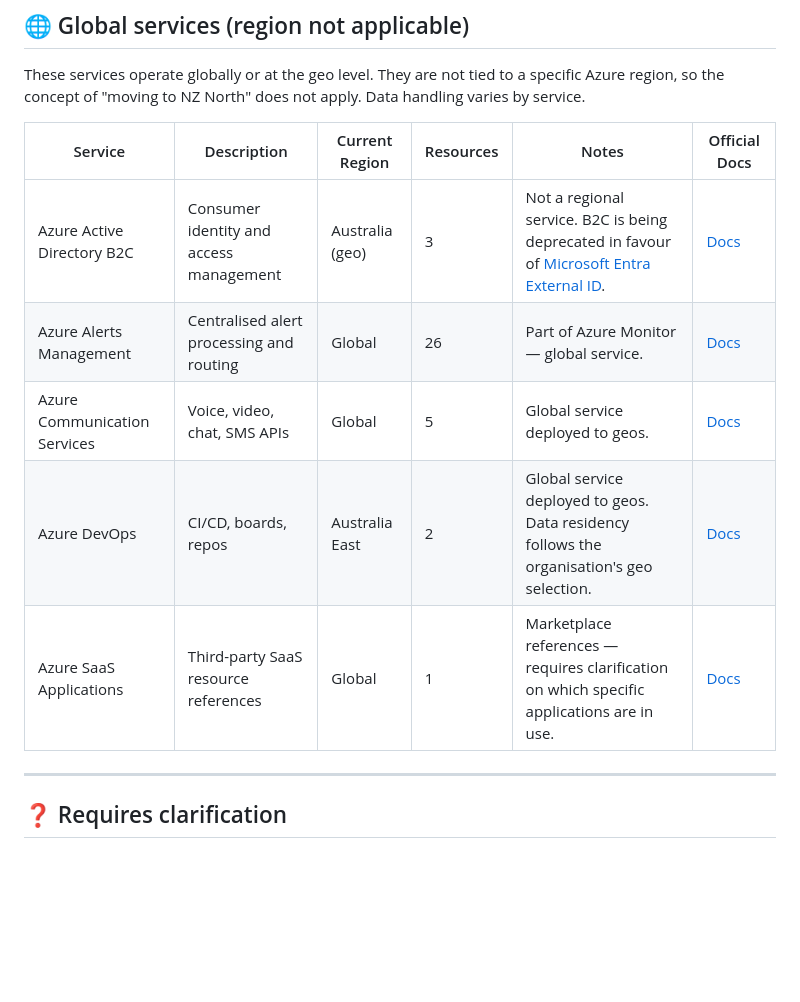
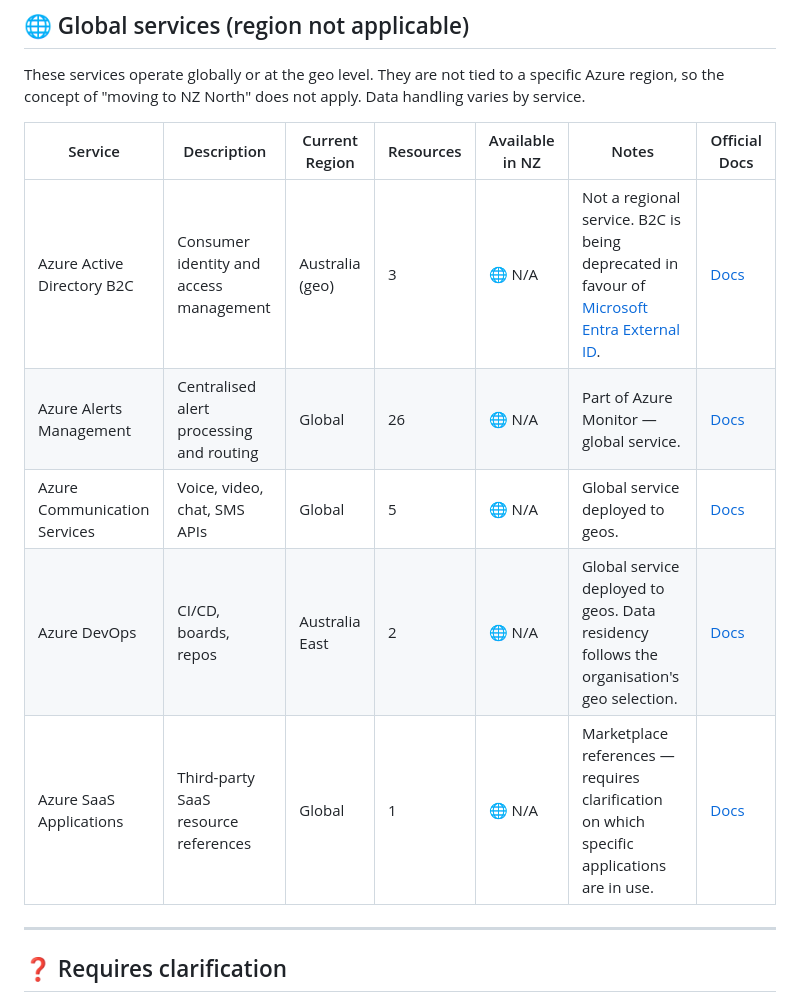
Before and after one commit to cknzraposo/msftnz, a Markdown page: docs/cloud/service-availability.md, the part around one of its changes. Drawn GitHub-style; blank space fills up the shorter version.

```diff
--- a/docs/cloud/service-availability.md
+++ b/docs/cloud/service-availability.md
@@ -129,13 +129,13 @@ These services are not available in NZ North and are unlikely to become availabl
 
 These services operate globally or at the geo level. They are not tied to a specific Azure region, so the concept of "moving to NZ North" does not apply. Data handling varies by service.
 
-| Service | Description | Current Region | Resources | Notes | Official Docs |
-|---------|-------------|----------------|-----------|-------|---------------|
-| Azure Active Directory B2C | Consumer identity and access management | Australia (geo) | 3 | Not a regional service. B2C is being deprecated in favour of [Microsoft Entra External ID](https://learn.microsoft.com/en-us/entra/external-id/customers/overview-customers-ciam). | [Docs](https://learn.microsoft.com/en-us/azure/active-directory-b2c/overview) |
-| Azure Alerts Management | Centralised alert processing and routing | Global | 26 | Part of Azure Monitor — global service. | [Docs](https://learn.microsoft.com/en-us/azure/azure-monitor/alerts/alerts-overview) |
-| Azure Communication Services | Voice, video, chat, SMS APIs | Global | 5 | Global service deployed to geos. | [Docs](https://learn.microsoft.com/en-us/azure/communication-services/overview) |
-| Azure DevOps | CI/CD, boards, repos | Australia East | 2 | Global service deployed to geos. Data residency follows the organisation's geo selection. | [Docs](https://learn.microsoft.com/en-us/azure/devops/user-guide/what-is-azure-devops) |
-| Azure SaaS Applications | Third-party SaaS resource references | Global | 1 | Marketplace references — requires clarification on which specific applications are in use. | [Docs](https://learn.microsoft.com/en-us/marketplace/azure-marketplace-overview) |
+| Service | Description | Current Region | Resources | Available in NZ | Notes | Official Docs |
+|---------|-------------|----------------|-----------|-----------------|-------|---------------|
+| Azure Active Directory B2C | Consumer identity and access management | Australia (geo) | 3 | 🌐 N/A | Not a regional service. B2C is being deprecated in favour of [Microsoft Entra External ID](https://learn.microsoft.com/en-us/entra/external-id/customers/overview-customers-ciam). | [Docs](https://learn.microsoft.com/en-us/azure/active-directory-b2c/overview) |
+| Azure Alerts Management | Centralised alert processing and routing | Global | 26 | 🌐 N/A | Part of Azure Monitor — global service. | [Docs](https://learn.microsoft.com/en-us/azure/azure-monitor/alerts/alerts-overview) |
+| Azure Communication Services | Voice, video, chat, SMS APIs | Global | 5 | 🌐 N/A | Global service deployed to geos. | [Docs](https://learn.microsoft.com/en-us/azure/communication-services/overview) |
+| Azure DevOps | CI/CD, boards, repos | Australia East | 2 | 🌐 N/A | Global service deployed to geos. Data residency follows the organisation's geo selection. | [Docs](https://learn.microsoft.com/en-us/azure/devops/user-guide/what-is-azure-devops) |
+| Azure SaaS Applications | Third-party SaaS resource references | Global | 1 | 🌐 N/A | Marketplace references — requires clarification on which specific applications are in use. | [Docs](https://learn.microsoft.com/en-us/marketplace/azure-marketplace-overview) |
 
 ---
 
```
Also changed, not shown: other parts of docs/cloud/service-availability.md (+50 -50 lines).
